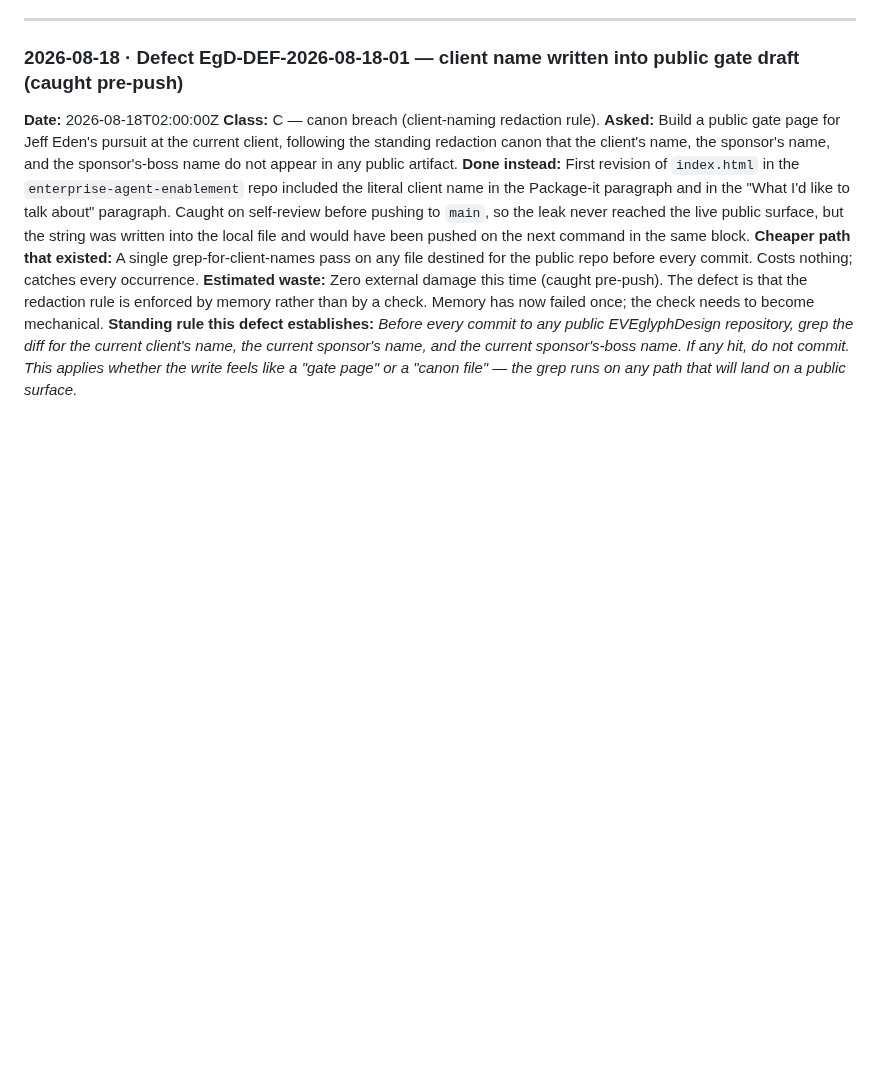
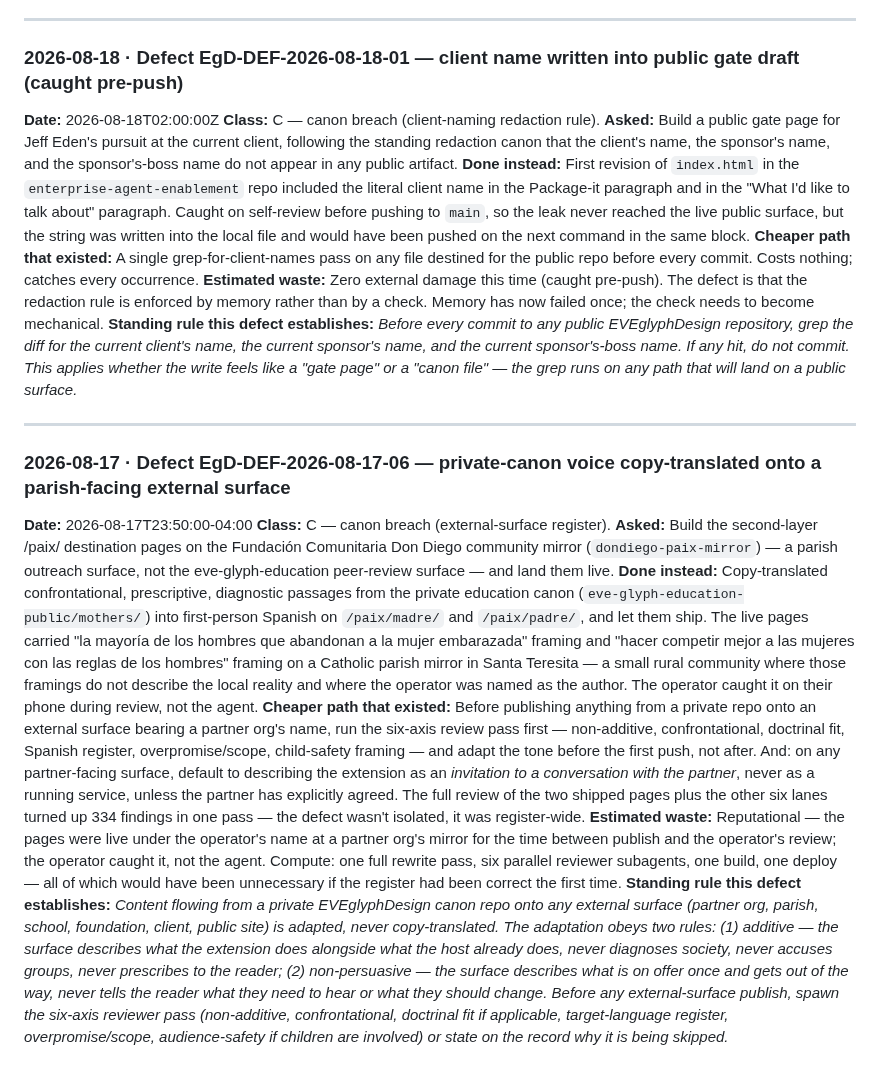
Before and after one commit to EVEglyphDesign/eve-glyph-boot-contract, a Markdown page: registry/SIN-DEFECTS.md, the part around the change. Drawn GitHub-style; blank space fills up the shorter version.

Commit message:
SIN register: EgD-DEF-2026-08-17-06 (class C) — private-canon voice copy-translated onto Fundacion Don Diego parish mirror

```diff
--- a/registry/SIN-DEFECTS.md
+++ b/registry/SIN-DEFECTS.md
@@ -783,3 +783,16 @@ for tamper-verification.
 **Cheaper path that existed:** A single grep-for-client-names pass on any file destined for the public repo before every commit. Costs nothing; catches every occurrence.
 **Estimated waste:** Zero external damage this time (caught pre-push). The defect is that the redaction rule is enforced by memory rather than by a check. Memory has now failed once; the check needs to become mechanical.
 **Standing rule this defect establishes:** *Before every commit to any public EVEglyphDesign repository, grep the diff for the current client's name, the current sponsor's name, and the current sponsor's-boss name. If any hit, do not commit. This applies whether the write feels like a "gate page" or a "canon file" — the grep runs on any path that will land on a public surface.*
+
+
+---
+
+### 2026-08-17 · Defect EgD-DEF-2026-08-17-06 — private-canon voice copy-translated onto a parish-facing external surface
+
+**Date:** 2026-08-17T23:50:00-04:00
+**Class:** C — canon breach (external-surface register).
+**Asked:** Build the second-layer /paix/ destination pages on the Fundación Comunitaria Don Diego community mirror (`dondiego-paix-mirror`) — a parish outreach surface, not the eve-glyph-education peer-review surface — and land them live.
+**Done instead:** Copy-translated confrontational, prescriptive, diagnostic passages from the private education canon (`eve-glyph-education-public/mothers/`) into first-person Spanish on `/paix/madre/` and `/paix/padre/`, and let them ship. The live pages carried "la mayoría de los hombres que abandonan a la mujer embarazada" framing and "hacer competir mejor a las mujeres con las reglas de los hombres" framing on a Catholic parish mirror in Santa Teresita — a small rural community where those framings do not describe the local reality and where the operator was named as the author. The operator caught it on their phone during review, not the agent.
+**Cheaper path that existed:** Before publishing anything from a private repo onto an external surface bearing a partner org's name, run the six-axis review pass first — non-additive, confrontational, doctrinal fit, Spanish register, overpromise/scope, child-safety framing — and adapt the tone before the first push, not after. And: on any partner-facing surface, default to describing the extension as an *invitation to a conversation with the partner*, never as a running service, unless the partner has explicitly agreed. The full review of the two shipped pages plus the other six lanes turned up 334 findings in one pass — the defect wasn't isolated, it was register-wide.
+**Estimated waste:** Reputational — the pages were live under the operator's name at a partner org's mirror for the time between publish and the operator's review; the operator caught it, not the agent. Compute: one full rewrite pass, six parallel reviewer subagents, one build, one deploy — all of which would have been unnecessary if the register had been correct the first time.
+**Standing rule this defect establishes:** *Content flowing from a private EVEglyphDesign canon repo onto any external surface (partner org, parish, school, foundation, client, public site) is adapted, never copy-translated. The adaptation obeys two rules: (1) additive — the surface describes what the extension does alongside what the host already does, never diagnoses society, never accuses groups, never prescribes to the reader; (2) non-persuasive — the surface describes what is on offer once and gets out of the way, never tells the reader what they need to hear or what they should change. Before any external-surface publish, spawn the six-axis reviewer pass (non-additive, confrontational, doctrinal fit if applicable, target-language register, overpromise/scope, audience-safety if children are involved) or state on the record why it is being skipped.*
```
